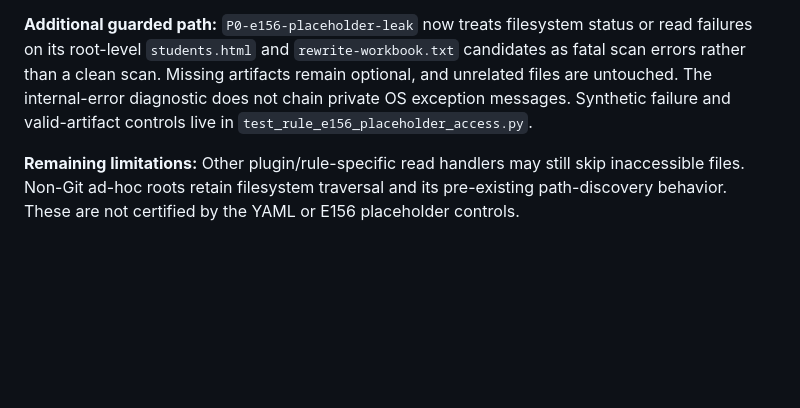
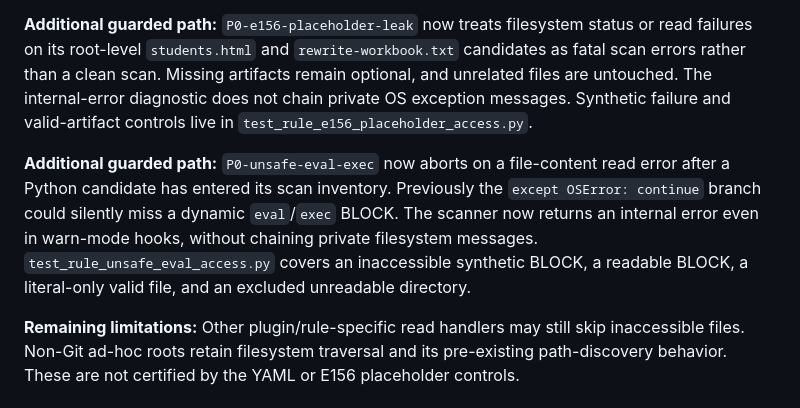
Before and after one commit to mahmood726-cyber/Sentinel, a Markdown page: docs/THREAT_MODEL.md, the part around the change. Rendered like a GitHub page; blank space fills up the shorter version.

Commit message:
docs: record fail-closed dynamic-eval scan contract and controls

```diff
--- a/docs/THREAT_MODEL.md
+++ b/docs/THREAT_MODEL.md
@@ -195,6 +195,15 @@ The internal-error diagnostic does not chain private OS exception messages.
 Synthetic failure and valid-artifact controls live in
 `test_rule_e156_placeholder_access.py`.
 
+**Additional guarded path:** `P0-unsafe-eval-exec` now aborts on a
+file-content read error after a Python candidate has entered its scan
+inventory. Previously the `except OSError: continue` branch could silently
+miss a dynamic `eval`/`exec` BLOCK. The scanner now returns an internal
+error even in warn-mode hooks, without chaining private filesystem messages.
+`test_rule_unsafe_eval_access.py` covers an inaccessible synthetic BLOCK,
+a readable BLOCK, a literal-only valid file, and an excluded unreadable
+directory.
+
 **Remaining limitations:** Other plugin/rule-specific read handlers may
 still skip inaccessible files. Non-Git ad-hoc roots retain filesystem
 traversal and its pre-existing path-discovery behavior. These are not
```
